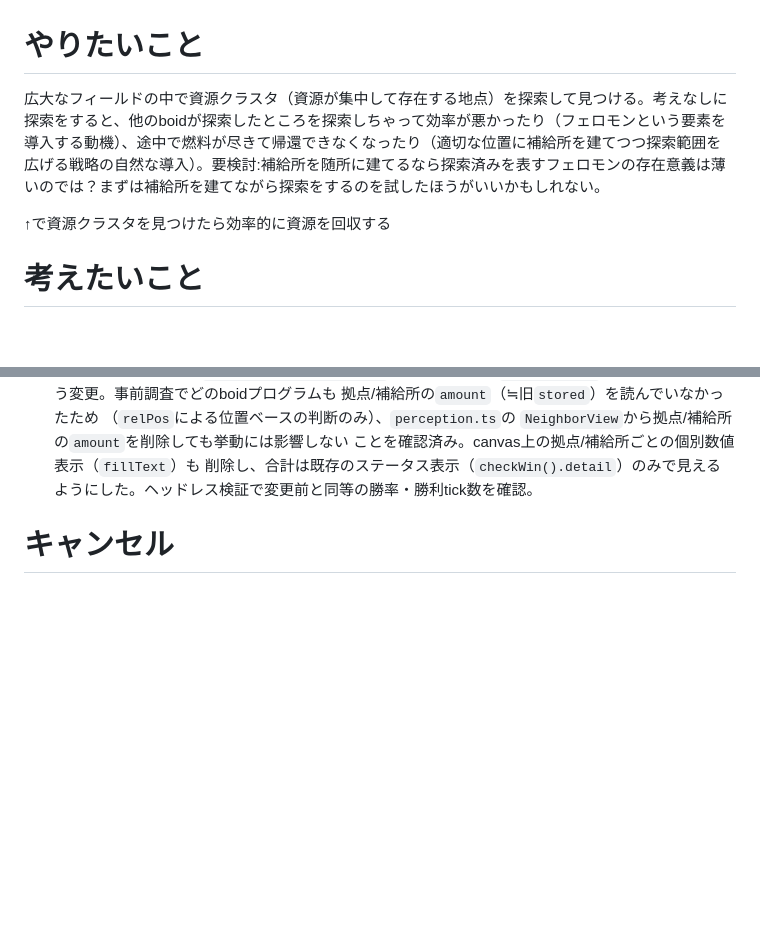
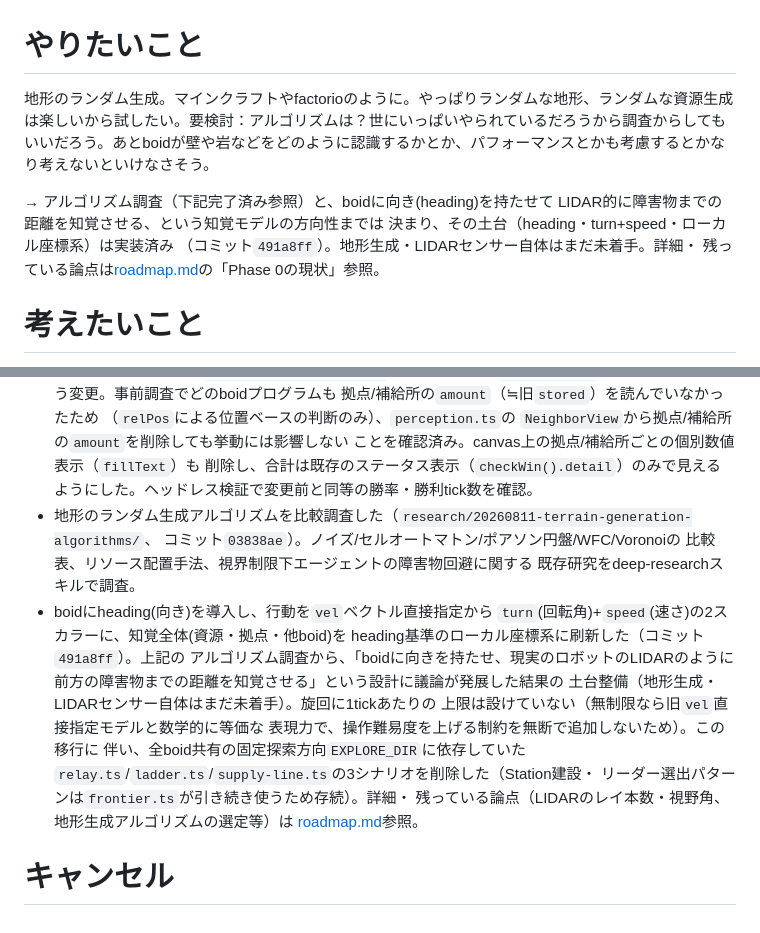
Before and after one commit to gizmrkv/simple-boids-like, a Markdown page: docs/memo.md, 2 parts joined by grey strips. Rendered like a GitHub page; blank space fills up the shorter version.

```diff
--- a/docs/memo.md
+++ b/docs/memo.md
@@ -1,8 +1,12 @@
 # やりたいこと
 
-広大なフィールドの中で資源クラスタ（資源が集中して存在する地点）を探索して見つける。考えなしに探索をすると、他のboidが探索したところを探索しちゃって効率が悪かったり（フェロモンという要素を導入する動機）、途中で燃料が尽きて帰還できなくなったり（適切な位置に補給所を建てつつ探索範囲を広げる戦略の自然な導入）。要検討:補給所を随所に建てるなら探索済みを表すフェロモンの存在意義は薄いのでは？まずは補給所を建てながら探索をするのを試したほうがいいかもしれない。
+地形のランダム生成。マインクラフトやfactorioのように。やっぱりランダムな地形、ランダムな資源生成は楽しいから試したい。要検討：アルゴリズムは？世にいっぱいやられているだろうから調査からしてもいいだろう。あとboidが壁や岩などをどのように認識するかとか、パフォーマンスとかも考慮するとかなり考えないといけなさそう。
 
-↑で資源クラスタを見つけたら効率的に資源を回収する
+→ アルゴリズム調査（下記完了済み参照）と、boidに向き(heading)を持たせて
+LIDAR的に障害物までの距離を知覚させる、という知覚モデルの方向性までは
+決まり、その土台（heading・turn+speed・ローカル座標系）は実装済み
+（コミット`491a8ff`）。地形生成・LIDARセンサー自体はまだ未着手。詳細・
+残っている論点は[roadmap.md](roadmap.md)の「Phase 0の現状」参照。
 
 # 考えたいこと
 
@@ -61,5 +65,22 @@
   ことを確認済み。canvas上の拠点/補給所ごとの個別数値表示（`fillText`）も
   削除し、合計は既存のステータス表示（`checkWin().detail`）のみで見える
   ようにした。ヘッドレス検証で変更前と同等の勝率・勝利tick数を確認。
+- 地形のランダム生成アルゴリズムを比較調査した（`research/20260811-terrain-generation-algorithms/`、
+  コミット`03838ae`）。ノイズ/セルオートマトン/ポアソン円盤/WFC/Voronoiの
+  比較表、リソース配置手法、視界制限下エージェントの障害物回避に関する
+  既存研究をdeep-researchスキルで調査。
+- boidにheading(向き)を導入し、行動を`vel`ベクトル直接指定から
+  `turn`(回転角)+`speed`(速さ)の2スカラーに、知覚全体(資源・拠点・他boid)を
+  heading基準のローカル座標系に刷新した（コミット`491a8ff`）。上記の
+  アルゴリズム調査から、「boidに向きを持たせ、現実のロボットのLIDARのように
+  前方の障害物までの距離を知覚させる」という設計に議論が発展した結果の
+  土台整備（地形生成・LIDARセンサー自体はまだ未着手）。旋回に1tickあたりの
+  上限は設けていない（無制限なら旧`vel`直接指定モデルと数学的に等価な
+  表現力で、操作難易度を上げる制約を無断で追加しないため）。この移行に
+  伴い、全boid共有の固定探索方向`EXPLORE_DIR`に依存していた
+  `relay.ts`/`ladder.ts`/`supply-line.ts`の3シナリオを削除した（Station建設・
+  リーダー選出パターンは`frontier.ts`が引き続き使うため存続）。詳細・
+  残っている論点（LIDARのレイ本数・視野角、地形生成アルゴリズムの選定等）は
+  [roadmap.md](roadmap.md)参照。
 
 # キャンセル
```
Also changed, not shown: docs/roadmap.md (+20 -5 lines).
